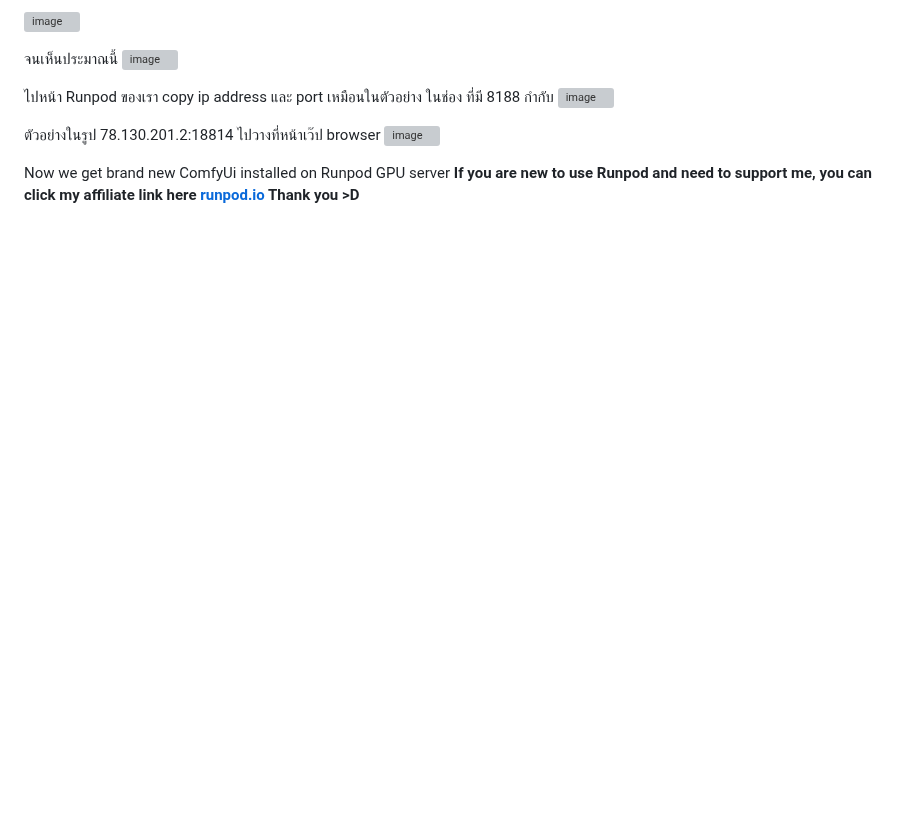
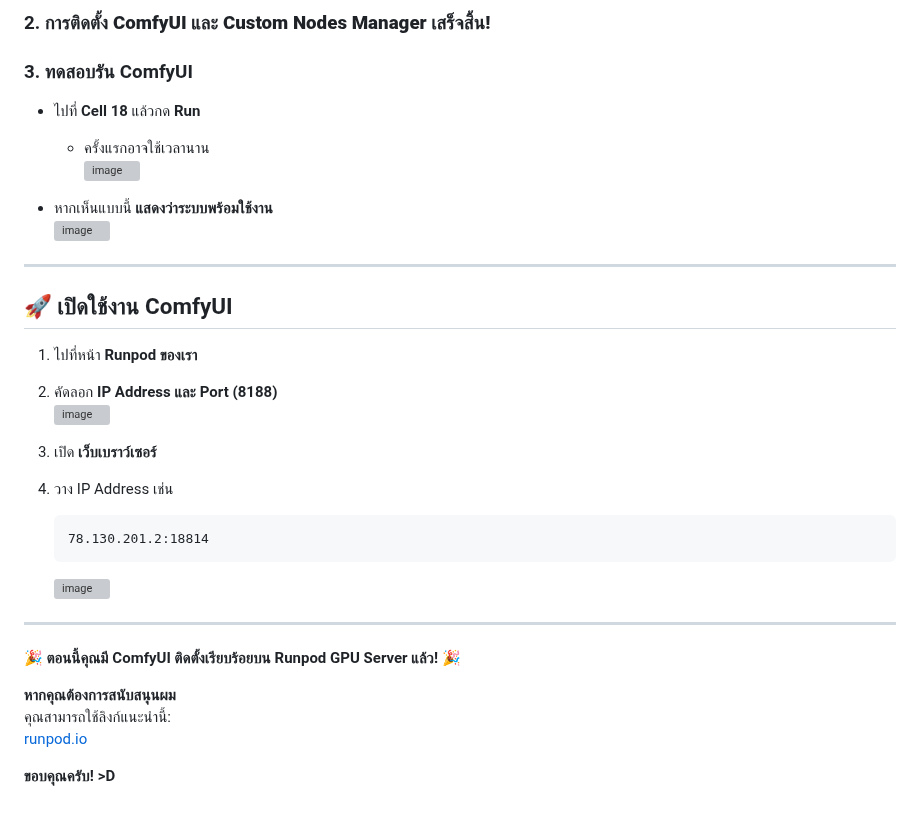
Before and after one commit to gordon123/lean2ComfyUI, a Markdown page: CH #2 How to install ComfyUI on Runpod.md, the part around one of its changes. Rendered like a GitHub page; blank space fills up the shorter version; grey boxes are pictures that could not be loaded.

````diff
--- a/CH #2 How to install ComfyUI on Runpod.md
+++ b/CH #2 How to install ComfyUI on Runpod.md
@@ -53,16 +73,34 @@
 
-![image](https://github.com/user-attachments/assets/65c647e3-8a43-4223-a758-d104fa2f7e83)
+### 2. **การติดตั้ง ComfyUI และ Custom Nodes Manager เสร็จสิ้น!**
 
-จนเห็นประมาณนี้
-![image](https://github.com/user-attachments/assets/87256a4e-b2f4-40ee-b972-23ebc0151be2)
+### 3. ทดสอบรัน ComfyUI
+- ไปที่ **Cell 18** แล้วกด **Run**
+  - ครั้งแรกอาจใช้เวลานาน
+  ![image](https://github.com/user-attachments/assets/65c647e3-8a43-4223-a758-d104fa2f7e83)
 
-ไปหน้า Runpod ของเรา
-copy ip address และ port เหมือนในตัวอย่าง ในช่อง ที่มี 8188 กำกับ
-![image](https://github.com/user-attachments/assets/11ade639-7bf8-4c9c-8e14-cea059caf9c4)
+- หากเห็นแบบนี้ **แสดงว่าระบบพร้อมใช้งาน**
+  ![image](https://github.com/user-attachments/assets/87256a4e-b2f4-40ee-b972-23ebc0151be2)
 
-ตัวอย่างในรูป 78.130.201.2:18814 ไปวางที่หน้าเว๊ป browser
-![image](https://github.com/user-attachments/assets/143776b5-7e37-41f6-9e0b-9ce31e91bfc3)
+---
 
-Now we get brand new ComfyUi installed on Runpod GPU server
-**If you are new to use Runpod and need to support me,
-you can click my affiliate link here [runpod.io](https://runpod.io?ref=c0v5p0ys) Thank you >D**
+## 🚀 เปิดใช้งาน ComfyUI
+1. ไปที่หน้า **Runpod ของเรา**
+2. คัดลอก **IP Address และ Port (8188)**
+  ![image](https://github.com/user-attachments/assets/11ade639-7bf8-4c9c-8e14-cea059caf9c4)
+
+3. เปิด **เว็บเบราว์เซอร์**
+4. วาง IP Address เช่น
+   ```
+   78.130.201.2:18814
+   ```
+   ![image](https://github.com/user-attachments/assets/143776b5-7e37-41f6-9e0b-9ce31e91bfc3)
+
+---
+
+🎉 **ตอนนี้คุณมี ComfyUI ติดตั้งเรียบร้อยบน Runpod GPU Server แล้ว!** 🎉
+
+**หากคุณต้องการสนับสนุนผม**
+คุณสามารถใช้ลิงก์แนะนำนี้:
+[runpod.io](https://runpod.io?ref=c0v5p0ys)
+
+**ขอบคุณครับ! >D**
````
Also changed, not shown: other parts of CH #2 How to install ComfyUI on Runpod.md (+51 -31 lines).
